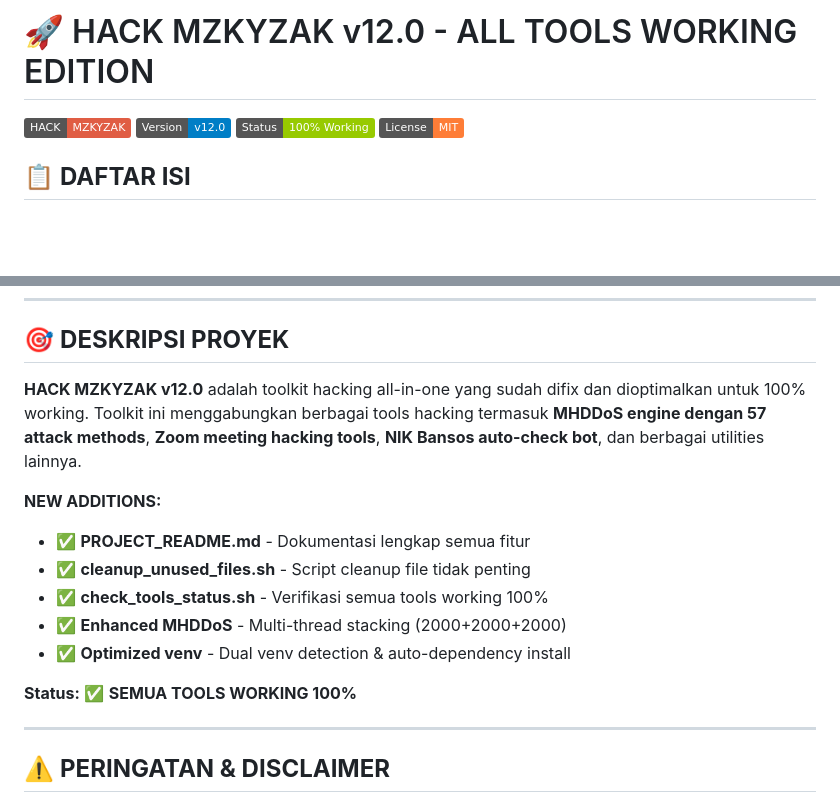
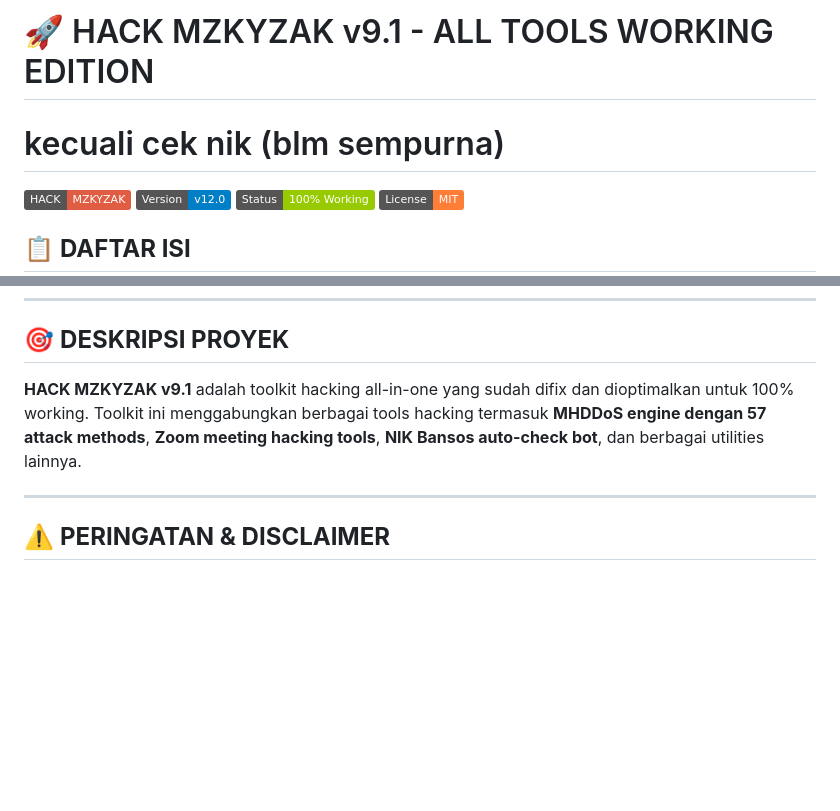
Before and after one commit to mzkyzak/HACK_MZKYZAK, a Markdown page: README.md, 2 parts joined by grey strips. Drawn GitHub-style; badges without logos; blank space fills up the shorter version.

```diff
--- a/README.md
+++ b/README.md
@@ -1,4 +1,5 @@
-# 🚀 HACK MZKYZAK v12.0 - ALL TOOLS WORKING EDITION
+# 🚀 HACK MZKYZAK v9.1 - ALL TOOLS WORKING EDITION
+# kecuali cek nik (blm sempurna)
 
 ![Banner](https://img.shields.io/badge/HACK-MZKYZAK-red)
 ![Version](https://img.shields.io/badge/Version-v12.0-blue)
@@ -21,16 +22,7 @@
 
 ## 🎯 **DESKRIPSI PROYEK**
 
-**HACK MZKYZAK v12.0** adalah toolkit hacking all-in-one yang sudah difix dan dioptimalkan untuk 100% working. Toolkit ini menggabungkan berbagai tools hacking termasuk **MHDDoS engine dengan 57 attack methods**, **Zoom meeting hacking tools**, **NIK Bansos auto-check bot**, dan berbagai utilities lainnya.
-
-**NEW ADDITIONS:**
-- ✅ **PROJECT_README.md** - Dokumentasi lengkap semua fitur
-- ✅ **cleanup_unused_files.sh** - Script cleanup file tidak penting
-- ✅ **check_tools_status.sh** - Verifikasi semua tools working 100%
-- ✅ **Enhanced MHDDoS** - Multi-thread stacking (2000+2000+2000)
-- ✅ **Optimized venv** - Dual venv detection & auto-dependency install
-
-**Status:** ✅ **SEMUA TOOLS WORKING 100%**
+**HACK MZKYZAK v9.1** adalah toolkit hacking all-in-one yang sudah difix dan dioptimalkan untuk 100% working. Toolkit ini menggabungkan berbagai tools hacking termasuk **MHDDoS engine dengan 57 attack methods**, **Zoom meeting hacking tools**, **NIK Bansos auto-check bot**, dan berbagai utilities lainnya.
 
 ---
 
```
